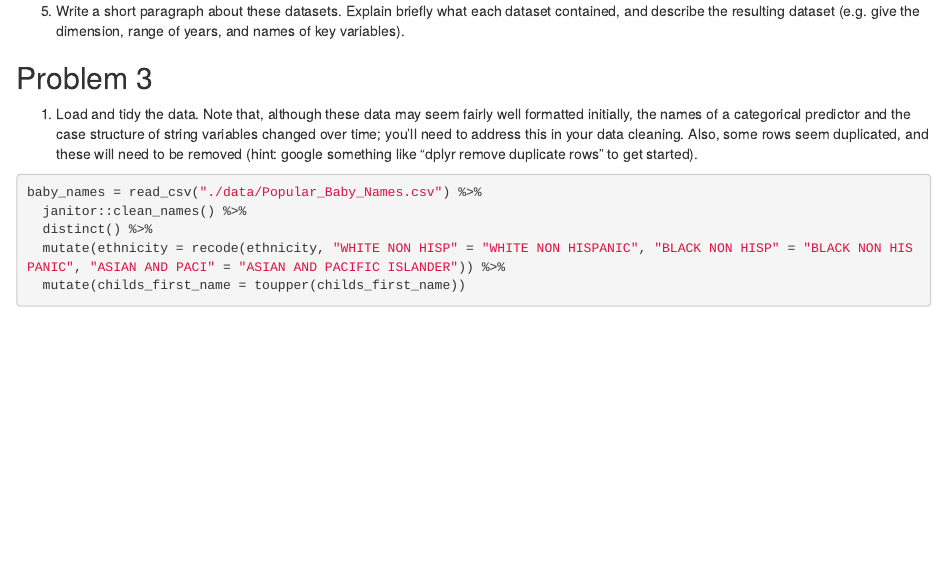
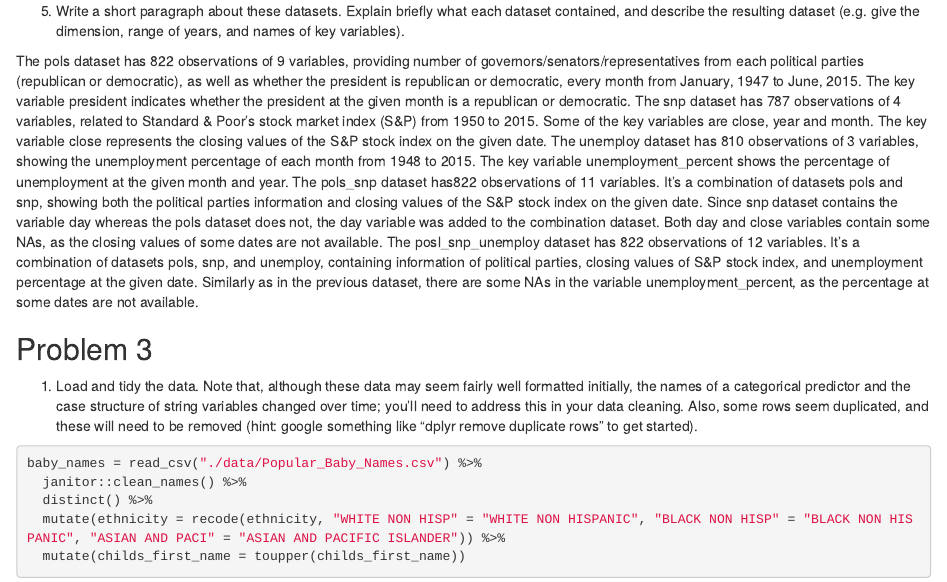
Before and after one commit to ljf123/p8105_hw2_jl5548, an R Markdown document (p8105_hw2_jl5548.Rmd): the page in a window 1100 px wide, from 2220 px down. Rendered offline with R 4.5, knitr and Pandoc, with nearby package versions; column names are cleaned by a stand-in for the janitor package.

Commit message:
added description paragraph for problem 2

```diff
--- a/p8105_hw2_jl5548.Rmd
+++ b/p8105_hw2_jl5548.Rmd
@@ -95,7 +95,7 @@ pols_snp_unemploy = left_join(pols_snp, unemploy, by = c("year", "month"))
 
 5. Write a short paragraph about these datasets. Explain briefly what each dataset contained, and describe the resulting dataset (e.g. give the dimension, range of years, and names of key variables).
 
-
+  The pols dataset has `r nrow(pols)` observations of `r ncol(pols)` variables, providing number of governors/senators/representatives from each political parties (republican or democratic), as well as whether the president is republican or democratic, every month from `r pull(pols, month)[1]`, `r pull(pols, year)[1]` to `r pull(pols, month)[nrow(pols)]`, `r pull(pols, year)[nrow(pols)]`. The key variable president indicates whether the president at the given month is a republican or democratic. The snp dataset has `r nrow(snp)` observations of `r ncol(snp)` variables, related to Standard & Poor's stock market index (S&P) from `r pull(snp, year)[1]` to `r pull(snp, year)[nrow(snp)]`. Some of the key variables are close, year and month. The key variable close represents the closing values of the S&P stock index on the given date. The unemploy dataset has `r nrow(unemploy)` observations of `r ncol(unemploy)` variables, showing the unemployment percentage of each month from `r pull(unemploy, year)[1]` to `r pull(unemploy, year)[nrow(unemploy)]`. The key variable unemployment_percent shows the percentage of unemployment at the given month and year. The pols_snp dataset has`r nrow(pols_snp)` observations of `r ncol(pols_snp)` variables. It's a combination of datasets pols and snp, showing both the political parties information and closing values of the S&P stock index on the given date. Since snp dataset contains the variable day whereas the pols dataset does not, the day variable was added to the combination dataset. Both day and close variables contain some NAs, as the closing values of some dates are not available. The posl_snp_unemploy dataset has `r nrow(pols_snp_unemploy)` observations of `r ncol(pols_snp_unemploy)` variables. It's a combination of datasets pols, snp, and unemploy, containing information of political parties, closing values of S&P stock index, and unemployment percentage at the given date. Similarly as in the previous dataset, there are some NAs in the variable unemployment_percent, as the percentage at some dates are not available.
 
 
 ## Problem 3
```
Also changed, not shown: p8105_hw2_jl5548.html.
